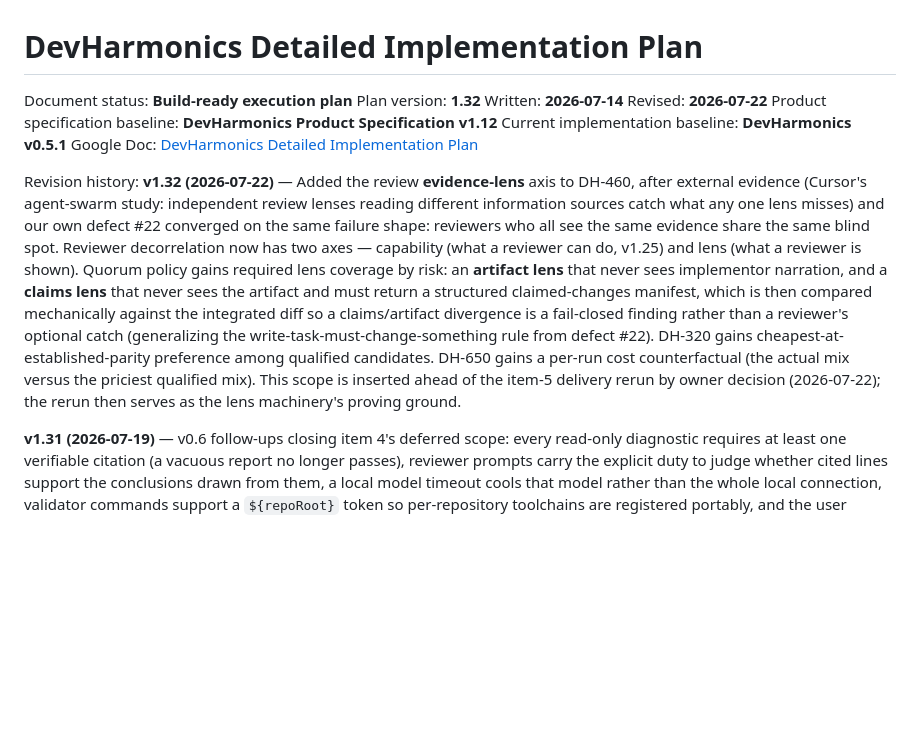
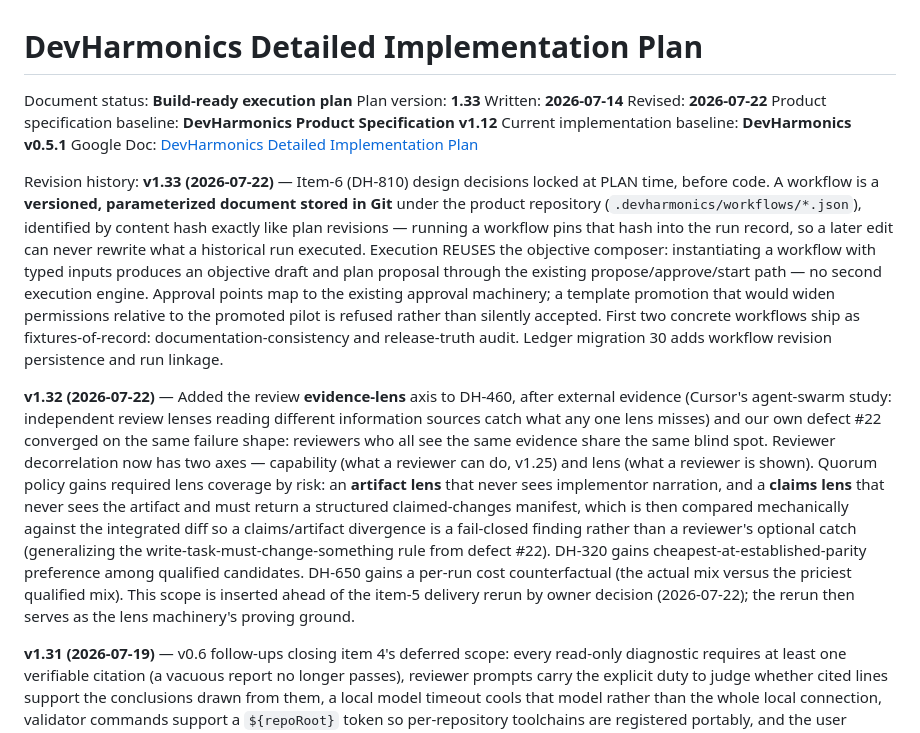
Before and after one commit to scottconverse/DevHarmonics, a Markdown page: docs/IMPLEMENTATION_PLAN.md, the part around the change. GitHub-like rendering; blank space fills up the shorter version.

Commit message:
Plan v1.33: DH-810 design decisions locked at PLAN time
Co-Authored-By: Claude Fable 5 <noreply@anthropic.com>

```diff
--- a/docs/IMPLEMENTATION_PLAN.md
+++ b/docs/IMPLEMENTATION_PLAN.md
@@ -1,14 +1,16 @@
 # DevHarmonics Detailed Implementation Plan
 
 Document status: **Build-ready execution plan**
-Plan version: **1.32**
+Plan version: **1.33**
 Written: **2026-07-14**
 Revised: **2026-07-22**
 Product specification baseline: **DevHarmonics Product Specification v1.12**
 Current implementation baseline: **DevHarmonics v0.5.1**
 Google Doc: [DevHarmonics Detailed Implementation Plan](https://docs.google.com/document/d/1cVTT2v6H0z6j5NMSPcdwpoWNuuawxB-FdRUj1SYLwns/edit?usp=drivesdk)
 
-Revision history: **v1.32 (2026-07-22)** — Added the review **evidence-lens** axis to DH-460, after external evidence (Cursor's agent-swarm study: independent review lenses reading different information sources catch what any one lens misses) and our own defect #22 converged on the same failure shape: reviewers who all see the same evidence share the same blind spot. Reviewer decorrelation now has two axes — capability (what a reviewer can do, v1.25) and lens (what a reviewer is shown). Quorum policy gains required lens coverage by risk: an **artifact lens** that never sees implementor narration, and a **claims lens** that never sees the artifact and must return a structured claimed-changes manifest, which is then compared mechanically against the integrated diff so a claims/artifact divergence is a fail-closed finding rather than a reviewer's optional catch (generalizing the write-task-must-change-something rule from defect #22). DH-320 gains cheapest-at-established-parity preference among qualified candidates. DH-650 gains a per-run cost counterfactual (the actual mix versus the priciest qualified mix). This scope is inserted ahead of the item-5 delivery rerun by owner decision (2026-07-22); the rerun then serves as the lens machinery's proving ground.
+Revision history: **v1.33 (2026-07-22)** — Item-6 (DH-810) design decisions locked at PLAN time, before code. A workflow is a **versioned, parameterized document stored in Git** under the product repository (`.devharmonics/workflows/*.json`), identified by content hash exactly like plan revisions — running a workflow pins that hash into the run record, so a later edit can never rewrite what a historical run executed. Execution REUSES the objective composer: instantiating a workflow with typed inputs produces an objective draft and plan proposal through the existing propose/approve/start path — no second execution engine. Approval points map to the existing approval machinery; a template promotion that would widen permissions relative to the promoted pilot is refused rather than silently accepted. First two concrete workflows ship as fixtures-of-record: documentation-consistency and release-truth audit. Ledger migration 30 adds workflow revision persistence and run linkage.
+
+**v1.32 (2026-07-22)** — Added the review **evidence-lens** axis to DH-460, after external evidence (Cursor's agent-swarm study: independent review lenses reading different information sources catch what any one lens misses) and our own defect #22 converged on the same failure shape: reviewers who all see the same evidence share the same blind spot. Reviewer decorrelation now has two axes — capability (what a reviewer can do, v1.25) and lens (what a reviewer is shown). Quorum policy gains required lens coverage by risk: an **artifact lens** that never sees implementor narration, and a **claims lens** that never sees the artifact and must return a structured claimed-changes manifest, which is then compared mechanically against the integrated diff so a claims/artifact divergence is a fail-closed finding rather than a reviewer's optional catch (generalizing the write-task-must-change-something rule from defect #22). DH-320 gains cheapest-at-established-parity preference among qualified candidates. DH-650 gains a per-run cost counterfactual (the actual mix versus the priciest qualified mix). This scope is inserted ahead of the item-5 delivery rerun by owner decision (2026-07-22); the rerun then serves as the lens machinery's proving ground.
 
 **v1.31 (2026-07-19)** — v0.6 follow-ups closing item 4's deferred scope: every read-only diagnostic requires at least one verifiable citation (a vacuous report no longer passes), reviewer prompts carry the explicit duty to judge whether cited lines support the conclusions drawn from them, a local model timeout cools that model rather than the whole local connection, validator commands support a `${repoRoot}` token so per-repository toolchains are registered portably, and the user manual records the Windows environment facts (temp relocation, Docker host) that otherwise produce false failures and false greens.
 
```
